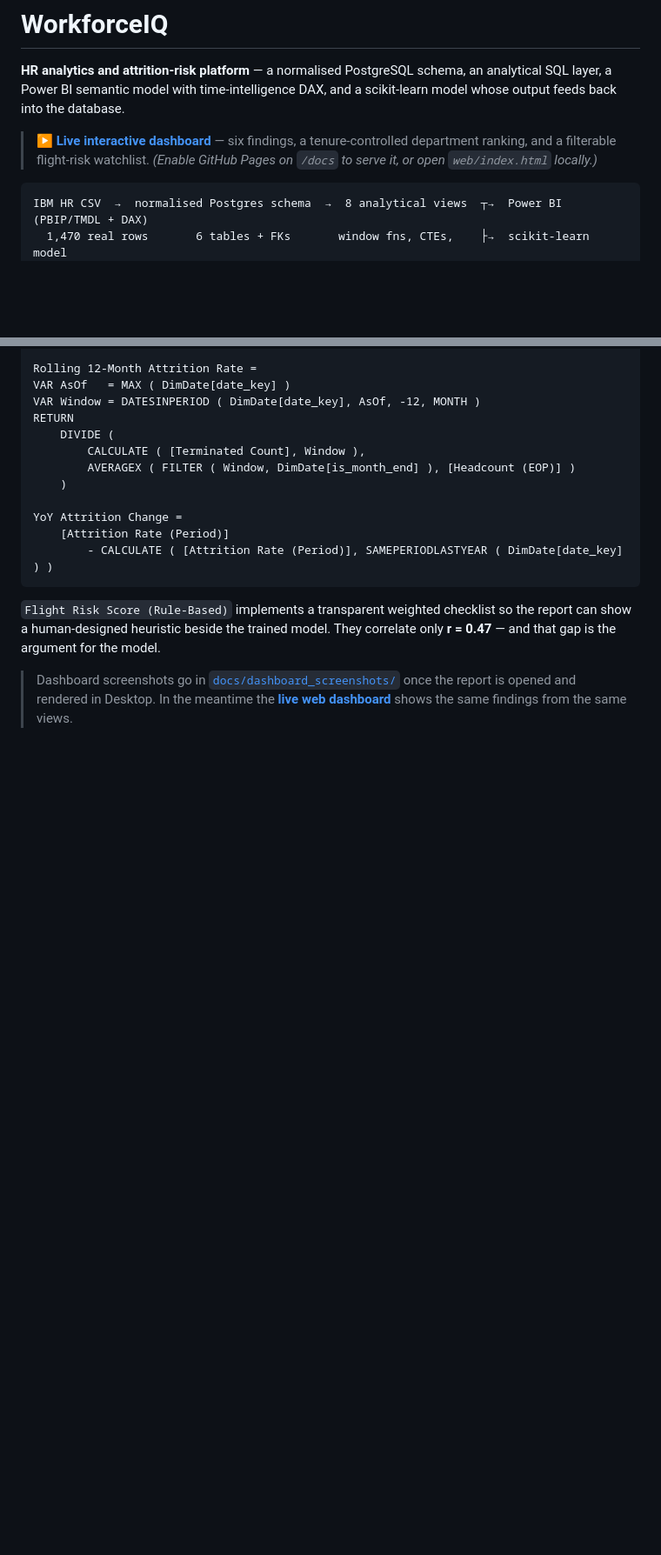
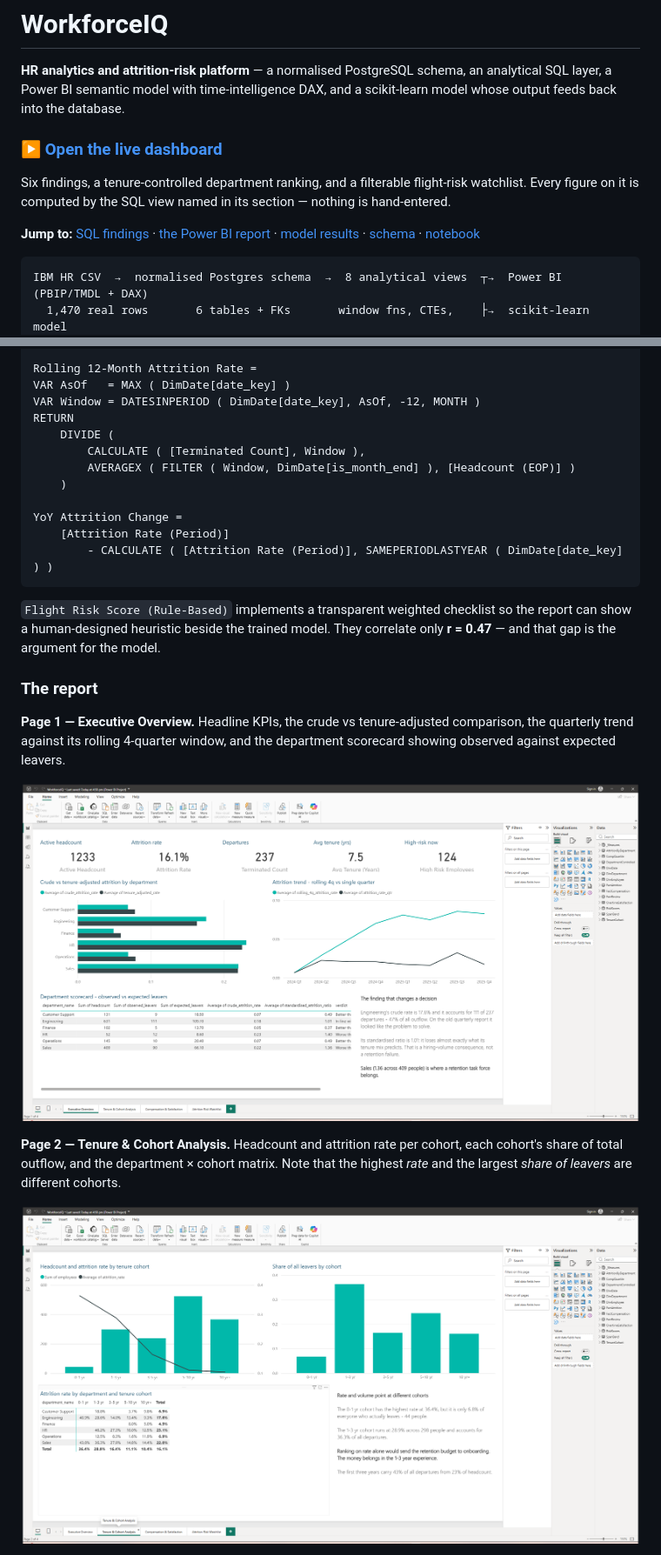
Before and after one commit to Vuday3336/WorkforceIQ--Analysis, a Markdown page: README.md, 2 parts joined by grey strips. Shown at 87% size. GitHub-like rendering; blank space fills up the shorter version.

````diff
--- a/README.md
+++ b/README.md
@@ -4,9 +4,17 @@
 analytical SQL layer, a Power BI semantic model with time-intelligence DAX, and a
 scikit-learn model whose output feeds back into the database.
 
-> **[▶ Live interactive dashboard](docs/index.html)** — six findings, a
-> tenure-controlled department ranking, and a filterable flight-risk watchlist.
-> *(Enable GitHub Pages on `/docs` to serve it, or open `web/index.html` locally.)*
+### **[▶ Open the live dashboard](https://vuday3336.github.io/WorkforceIQ--Analysis/)**
+
+Six findings, a tenure-controlled department ranking, and a filterable
+flight-risk watchlist. Every figure on it is computed by the SQL view named in
+its section — nothing is hand-entered.
+
+**Jump to:** [SQL findings](docs/sql_findings.md) ·
+[the Power BI report](#4-power-bi) ·
+[model results](#5-the-model) ·
+[schema](#2-schema) ·
+[notebook](notebooks/attrition_risk_model.ipynb)
 
 ```
 IBM HR CSV  →  normalised Postgres schema  →  8 analytical views  ┬→  Power BI (PBIP/TMDL + DAX)
@@ -284,6 +292,17 @@ YoY Attrition Change =
 report can show a human-designed heuristic beside the trained model. They correlate
 only **r = 0.47** — and that gap is the argument for the model.
 
-> Dashboard screenshots go in [`docs/dashboard_screenshots/`](docs/dashboard_screenshots/)
-> once the report is opened and rendered in Desktop. In the meantime the
-> **[live web dashboard](docs/index.html)** shows the same findings from the same views.
+### The report
+
+**Page 1 — Executive Overview.** Headline KPIs, the crude vs tenure-adjusted
+comparison, the quarterly trend against its rolling 4-quarter window, and the
+department scorecard showing observed against expected leavers.
+
+![Executive Overview](docs/dashboard_screenshots/01_executive.png)
+
+**Page 2 — Tenure & Cohort Analysis.** Headcount and attrition rate per cohort,
+each cohort's share of total outflow, and the department × cohort matrix. Note
+that the highest *rate* and the largest *share of leavers* are different cohorts.
+
+![Tenure and Cohort Analysis](docs/dashboard_screenshots/02_tenure.png)
+
````
Also changed, not shown: other parts of README.md (+15 -0 lines), powerbi/REPORT_BUILD_GUIDE.md (+3 -3 lines).
